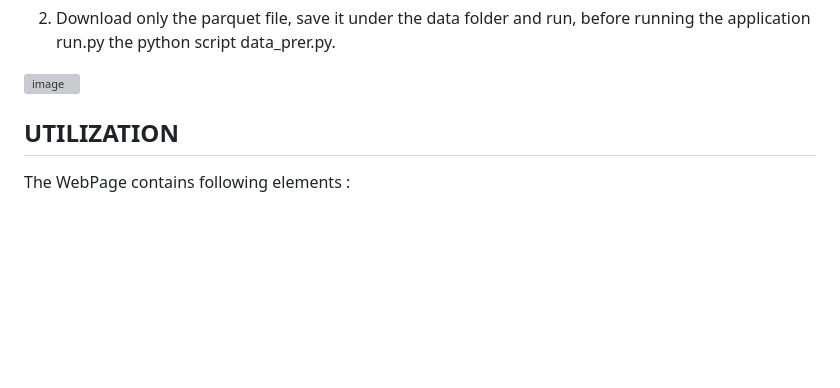
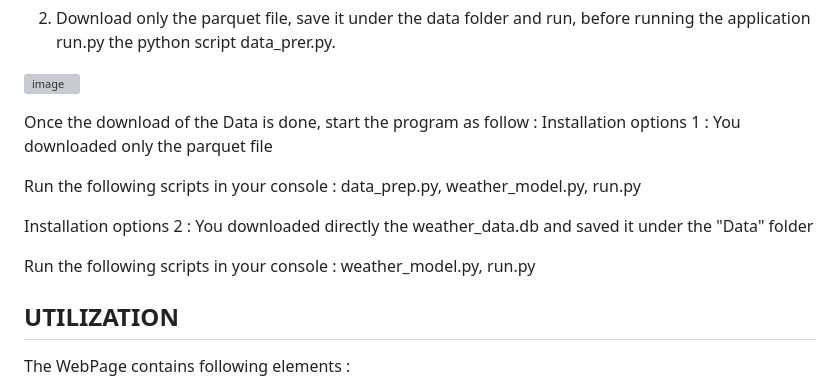
Before and after one commit to Seb70197/Weather_Prediction, a Markdown page: README.md, the part around the change. Rendered like a GitHub page; blank space fills up the shorter version; grey boxes are pictures that could not be loaded.

```diff
--- a/README.md
+++ b/README.md
@@ -48,6 +48,14 @@ You have here 2 possibilities :
 
 ![image](https://github.com/Seb70197/Weather_Prediction/assets/100205998/19f07995-b396-46f6-868f-a0840aa62024)
 
+Once the download of the Data is done, start the program as follow :
+Installation options 1 : You downloaded only the parquet file
+
+Run the following scripts in your console : data_prep.py, weather_model.py, run.py
+
+Installation options 2 : You downloaded directly the weather_data.db and saved it under the "Data" folder
+
+Run the following scripts in your console : weather_model.py, run.py
 
 
 ## UTILIZATION
```
